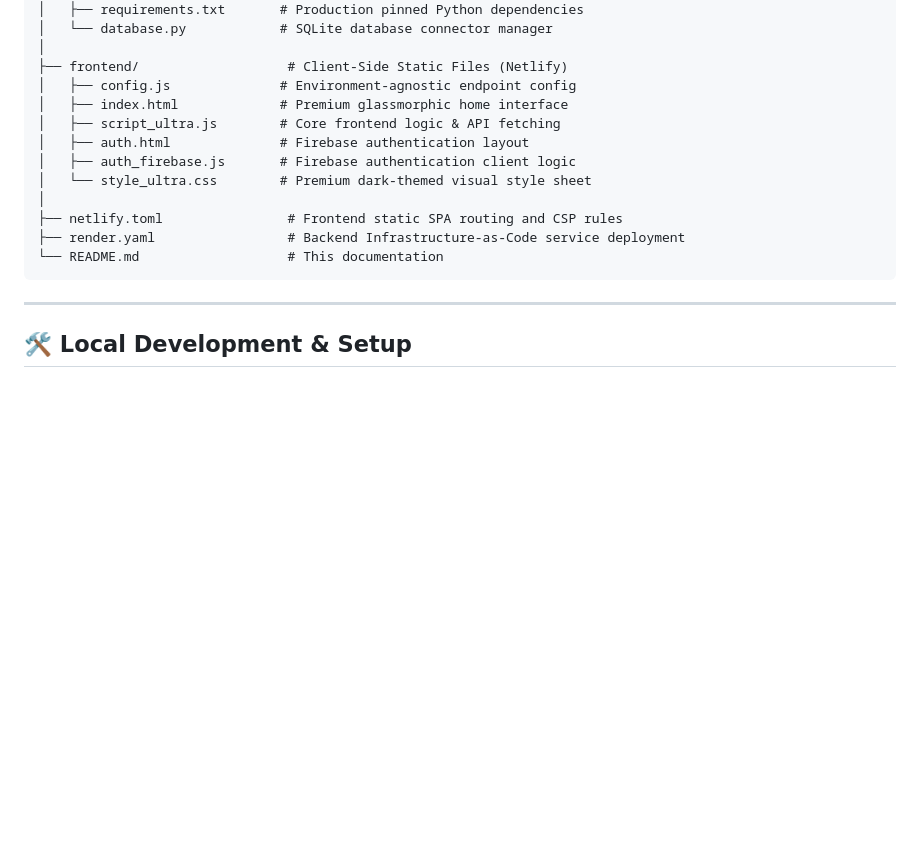
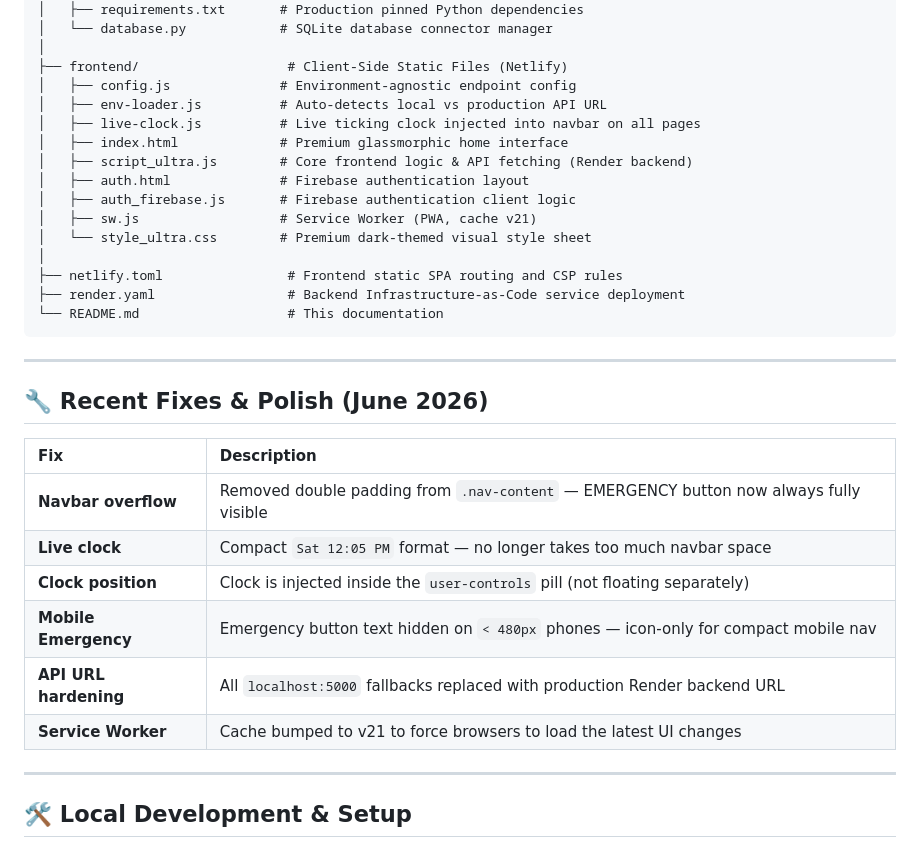
Before and after one commit to Shivansh1146/MedicSenseAI, a Markdown page: README.md, the part around the change. GitHub-like rendering; blank space fills up the shorter version.

Commit message:
docs: update README with live-clock, sw.js entries and June 2026 fix changelog

````diff
--- a/README.md
+++ b/README.md
@@ -46,16 +46,32 @@ medisence-ai/
 │
 ├── frontend/                   # Client-Side Static Files (Netlify)
 │   ├── config.js              # Environment-agnostic endpoint config
+│   ├── env-loader.js          # Auto-detects local vs production API URL
+│   ├── live-clock.js          # Live ticking clock injected into navbar on all pages
 │   ├── index.html             # Premium glassmorphic home interface
-│   ├── script_ultra.js        # Core frontend logic & API fetching
+│   ├── script_ultra.js        # Core frontend logic & API fetching (Render backend)
 │   ├── auth.html              # Firebase authentication layout
 │   ├── auth_firebase.js       # Firebase authentication client logic
+│   ├── sw.js                  # Service Worker (PWA, cache v21)
 │   └── style_ultra.css        # Premium dark-themed visual style sheet
 │
 ├── netlify.toml                # Frontend static SPA routing and CSP rules
 ├── render.yaml                 # Backend Infrastructure-as-Code service deployment
 └── README.md                   # This documentation
 ```
+
+---
+
+## 🔧 Recent Fixes & Polish (June 2026)
+
+| Fix | Description |
+| :--- | :--- |
+| **Navbar overflow** | Removed double padding from `.nav-content` — EMERGENCY button now always fully visible |
+| **Live clock** | Compact `Sat 12:05 PM` format — no longer takes too much navbar space |
+| **Clock position** | Clock is injected inside the `user-controls` pill (not floating separately) |
+| **Mobile Emergency** | Emergency button text hidden on `< 480px` phones — icon-only for compact mobile nav |
+| **API URL hardening** | All `localhost:5000` fallbacks replaced with production Render backend URL |
+| **Service Worker** | Cache bumped to v21 to force browsers to load the latest UI changes |
 
 ---
 
````
